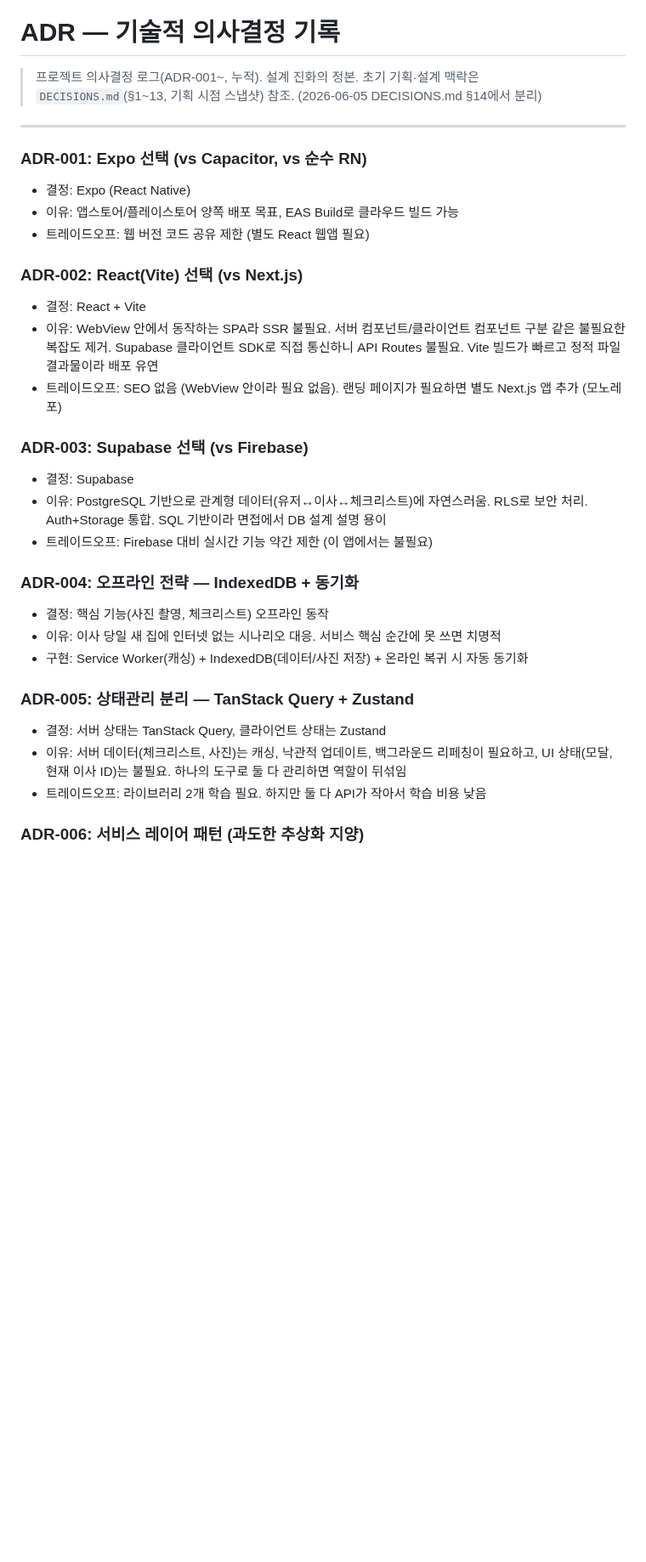
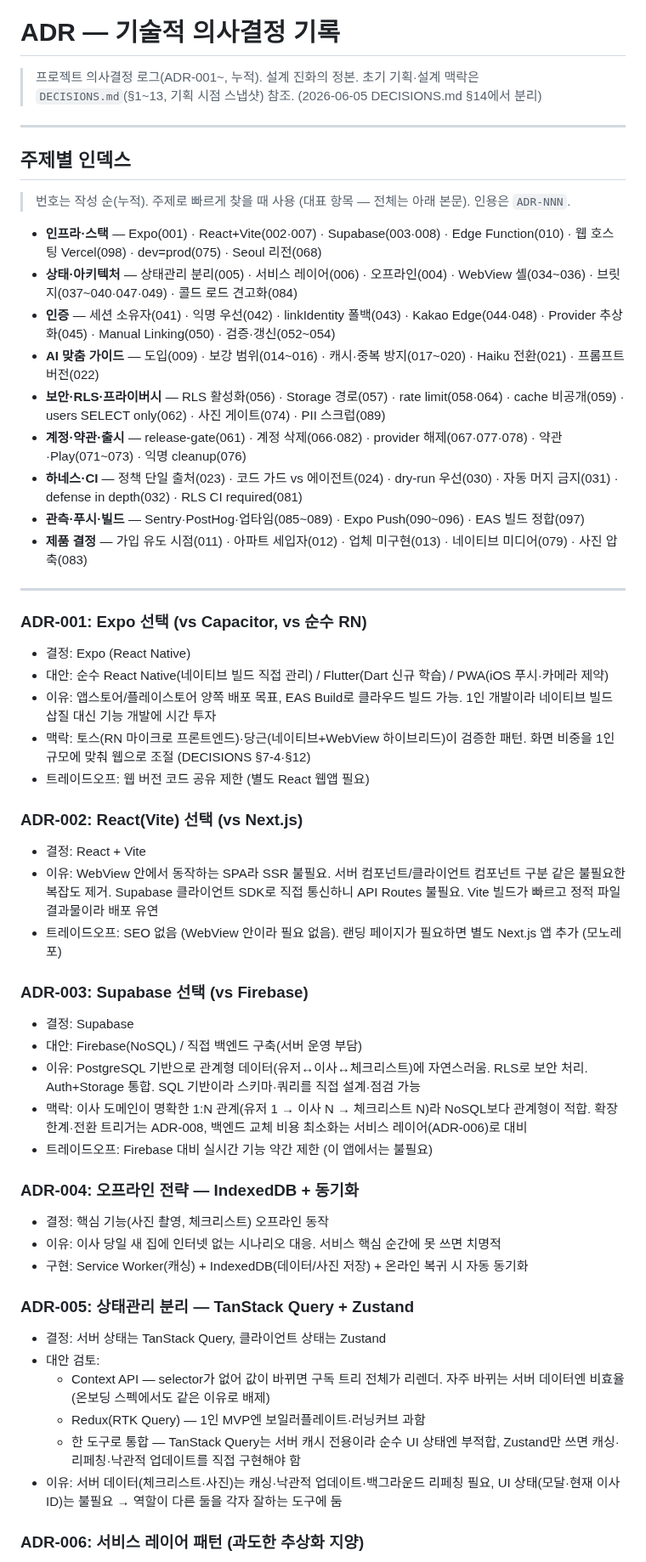
Before and after one commit to seomsoo/isakok, a Markdown page: docs/ADR.md, the part around one of its changes. Shown at 85% size. Drawn GitHub-style; blank space fills up the shorter version.

```diff
--- a/docs/ADR.md
+++ b/docs/ADR.md
@@ -5,10 +5,28 @@
 
 ---
 
+## 주제별 인덱스
+
+> 번호는 작성 순(누적). 주제로 빠르게 찾을 때 사용 (대표 항목 — 전체는 아래 본문). 인용은 `ADR-NNN`.
+
+- **인프라·스택** — Expo(001) · React+Vite(002·007) · Supabase(003·008) · Edge Function(010) · 웹 호스팅 Vercel(098) · dev=prod(075) · Seoul 리전(068)
+- **상태·아키텍처** — 상태관리 분리(005) · 서비스 레이어(006) · 오프라인(004) · WebView 셸(034~036) · 브릿지(037~040·047·049) · 콜드 로드 견고화(084)
+- **인증** — 세션 소유자(041) · 익명 우선(042) · linkIdentity 폴백(043) · Kakao Edge(044·048) · Provider 추상화(045) · Manual Linking(050) · 검증·갱신(052~054)
+- **AI 맞춤 가이드** — 도입(009) · 보강 범위(014~016) · 캐시·중복 방지(017~020) · Haiku 전환(021) · 프롬프트 버전(022)
+- **보안·RLS·프라이버시** — RLS 활성화(056) · Storage 경로(057) · rate limit(058·064) · cache 비공개(059) · users SELECT only(062) · 사진 게이트(074) · PII 스크럽(089)
+- **계정·약관·출시** — release-gate(061) · 계정 삭제(066·082) · provider 해제(067·077·078) · 약관·Play(071~073) · 익명 cleanup(076)
+- **하네스·CI** — 정책 단일 출처(023) · 코드 가드 vs 에이전트(024) · dry-run 우선(030) · 자동 머지 금지(031) · defense in depth(032) · RLS CI required(081)
+- **관측·푸시·빌드** — Sentry·PostHog·업타임(085~089) · Expo Push(090~096) · EAS 빌드 정합(097)
+- **제품 결정** — 가입 유도 시점(011) · 아파트 세입자(012) · 업체 미구현(013) · 네이티브 미디어(079) · 사진 압축(083)
+
+---
+
 ### ADR-001: Expo 선택 (vs Capacitor, vs 순수 RN)
 
 - 결정: Expo (React Native)
-- 이유: 앱스토어/플레이스토어 양쪽 배포 목표, EAS Build로 클라우드 빌드 가능
+- 대안: 순수 React Native(네이티브 빌드 직접 관리) / Flutter(Dart 신규 학습) / PWA(iOS 푸시·카메라 제약)
+- 이유: 앱스토어/플레이스토어 양쪽 배포 목표, EAS Build로 클라우드 빌드 가능. 1인 개발이라 네이티브 빌드 삽질 대신 기능 개발에 시간 투자
+- 맥락: 토스(RN 마이크로 프론트엔드)·당근(네이티브+WebView 하이브리드)이 검증한 패턴. 화면 비중을 1인 규모에 맞춰 웹으로 조절 (DECISIONS §7-4·§12)
 - 트레이드오프: 웹 버전 코드 공유 제한 (별도 React 웹앱 필요)
 
 ### ADR-002: React(Vite) 선택 (vs Next.js)
@@ -20,7 +38,9 @@
 ### ADR-003: Supabase 선택 (vs Firebase)
 
 - 결정: Supabase
-- 이유: PostgreSQL 기반으로 관계형 데이터(유저↔이사↔체크리스트)에 자연스러움. RLS로 보안 처리. Auth+Storage 통합. SQL 기반이라 면접에서 DB 설계 설명 용이
+- 대안: Firebase(NoSQL) / 직접 백엔드 구축(서버 운영 부담)
+- 이유: PostgreSQL 기반으로 관계형 데이터(유저↔이사↔체크리스트)에 자연스러움. RLS로 보안 처리. Auth+Storage 통합. SQL 기반이라 스키마·쿼리를 직접 설계·점검 가능
+- 맥락: 이사 도메인이 명확한 1:N 관계(유저 1 → 이사 N → 체크리스트 N)라 NoSQL보다 관계형이 적합. 확장 한계·전환 트리거는 ADR-008, 백엔드 교체 비용 최소화는 서비스 레이어(ADR-006)로 대비
 - 트레이드오프: Firebase 대비 실시간 기능 약간 제한 (이 앱에서는 불필요)
 
 ### ADR-004: 오프라인 전략 — IndexedDB + 동기화
@@ -32,8 +52,11 @@
 ### ADR-005: 상태관리 분리 — TanStack Query + Zustand
 
 - 결정: 서버 상태는 TanStack Query, 클라이언트 상태는 Zustand
-- 이유: 서버 데이터(체크리스트, 사진)는 캐싱, 낙관적 업데이트, 백그라운드 리페칭이 필요하고, UI 상태(모달, 현재 이사 ID)는 불필요. 하나의 도구로 둘 다 관리하면 역할이 뒤섞임
-- 트레이드오프: 라이브러리 2개 학습 필요. 하지만 둘 다 API가 작아서 학습 비용 낮음
+- 대안 검토:
+  - Context API — selector가 없어 값이 바뀌면 구독 트리 전체가 리렌더. 자주 바뀌는 서버 데이터엔 비효율 (온보딩 스펙에서도 같은 이유로 배제)
+  - Redux(RTK Query) — 1인 MVP엔 보일러플레이트·러닝커브 과함
+  - 한 도구로 통합 — TanStack Query는 서버 캐시 전용이라 순수 UI 상태엔 부적합, Zustand만 쓰면 캐싱·리페칭·낙관적 업데이트를 직접 구현해야 함
+- 이유: 서버 데이터(체크리스트·사진)는 캐싱·낙관적 업데이트·백그라운드 리페칭 필요, UI 상태(모달·현재 이사 ID)는 불필요 → 역할이 다른 둘을 각자 잘하는 도구에 둠
 
 ### ADR-006: 서비스 레이어 패턴 (과도한 추상화 지양)
 
```
Also changed, not shown: other parts of docs/ADR.md (+21 -3 lines).
